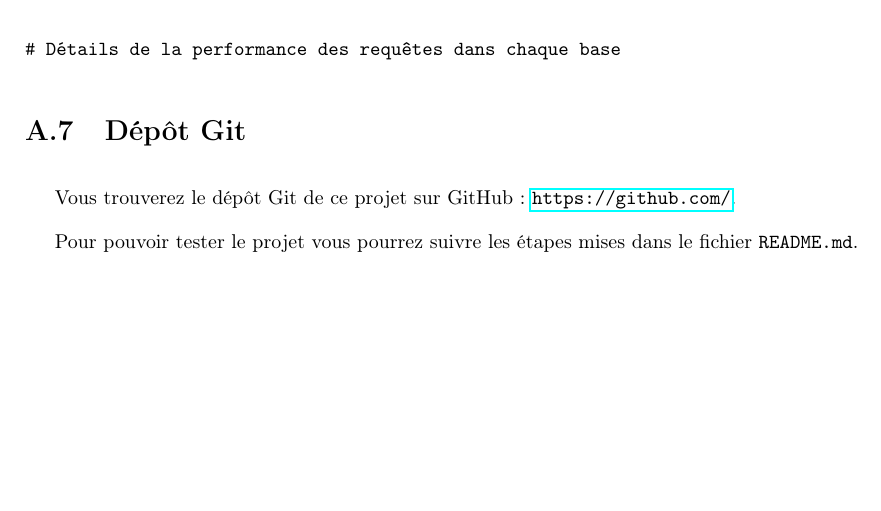
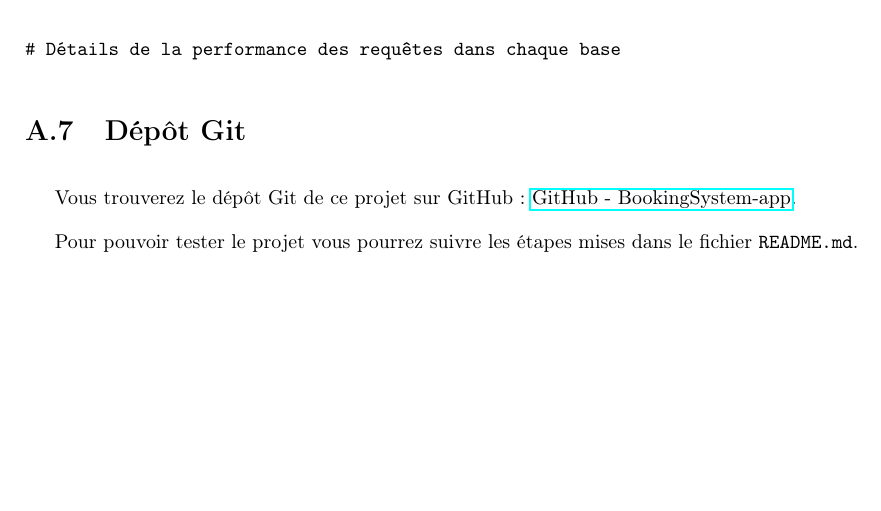
Before and after one commit to sessaadouni/BookingSystem-app, a LaTeX document (Report/main.tex, which reads Report/chapters/annexes.tex): part of page 19 of 19, cut so that both start at the same text. Compiled offline with pdfLaTeX.

```diff
--- a/Report/chapters/annexes.tex
+++ b/Report/chapters/annexes.tex
@@ -314,6 +314,6 @@
 
 \section{Dépôt Git}
 \label{ann:git_repo}
-Vous trouverez le dépôt Git de ce projet sur GitHub: \url{https://github.com/}.
+Vous trouverez le dépôt Git de ce projet sur GitHub: \href{https://github.com/sessaadouni/BookingSystem-app}{GitHub - BookingSystem-app}.
 
 Pour pouvoir tester le projet vous pourrez suivre les étapes mises dans le fichier \texttt{README.md}.
```
Also changed, not shown: Makefile, README.md.
